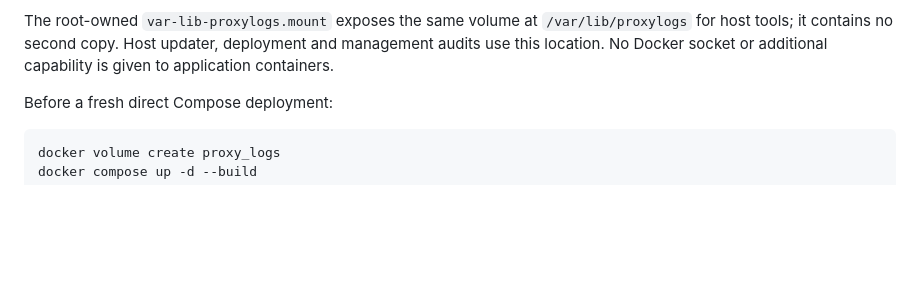
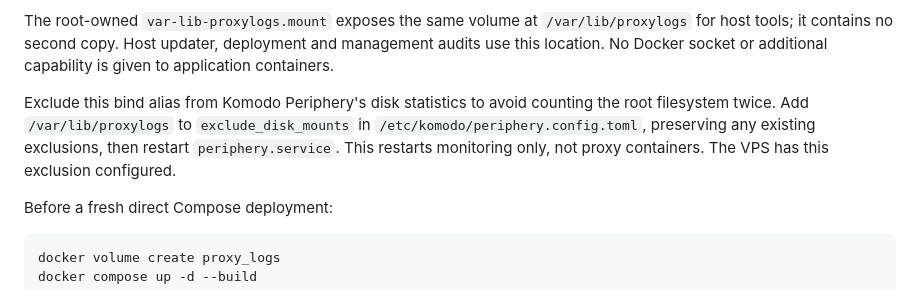
Before and after one commit to K0stka/Proxy, a Markdown page: LOG-STORAGE.md, the part around the change. Drawn GitHub-style; blank space fills up the shorter version.

Commit message:
Document Periphery exclusion for the log-volume bind mount

```diff
--- a/LOG-STORAGE.md
+++ b/LOG-STORAGE.md
@@ -25,6 +25,12 @@ The root-owned `var-lib-proxylogs.mount` exposes the same volume at
 `/var/lib/proxylogs` for host tools; it contains no second copy. Host updater,
 deployment and management audits use this location. No Docker socket or additional
 capability is given to application containers.
+
+Exclude this bind alias from Komodo Periphery's disk statistics to avoid counting
+the root filesystem twice. Add `/var/lib/proxylogs` to `exclude_disk_mounts` in
+`/etc/komodo/periphery.config.toml`, preserving any existing exclusions, then
+restart `periphery.service`. This restarts monitoring only, not proxy containers.
+The VPS has this exclusion configured.
 
 Before a fresh direct Compose deployment:
 
```
